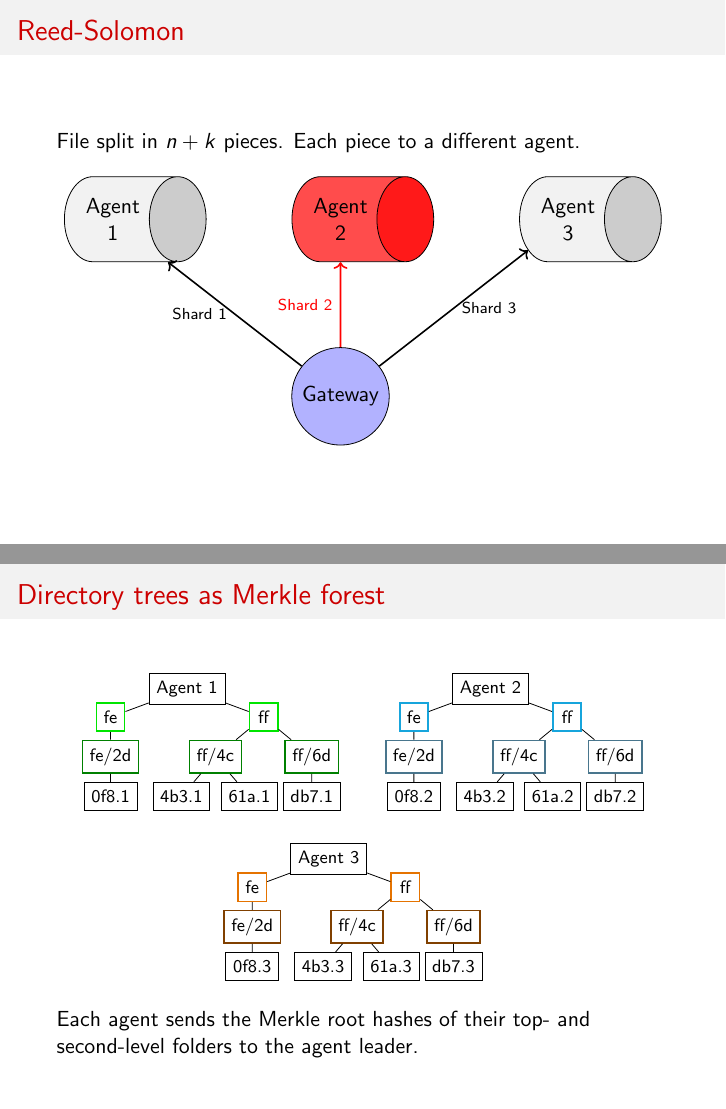
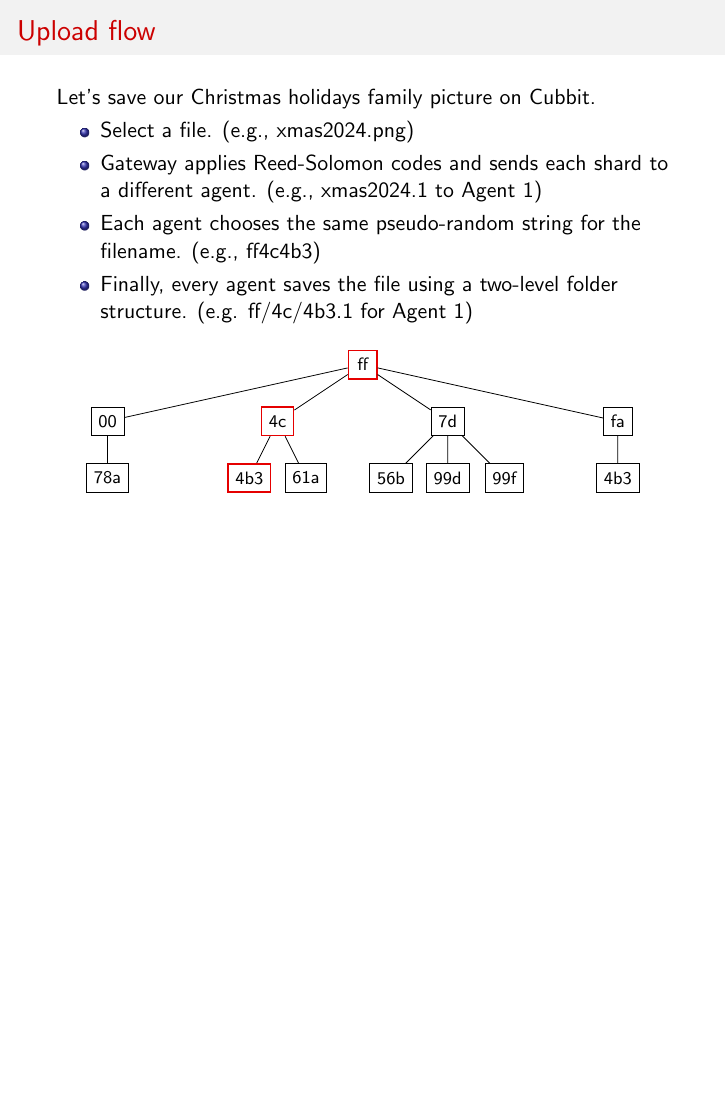
Before and after one commit to boozec/master-thesis, LaTeX slides (slides/main.tex, which reads slides/background.tex, slides/protocol.tex): pages 16 and 19 of 32 before the commit and page 16 of 27 after it, the two joined at a grey line, the shorter picture padded with empty space. Compiled offline with pdfLaTeX.

Commit message:
Dump slides

```diff
--- a/slides/background.tex
+++ b/slides/background.tex
@@ -87,74 +87,3 @@ or a leader. There is a single leader, responsible for sending messages to other
 \includegraphics[width=.4\linewidth]{static/raft-logo.png}
 
 \end{frame}
-
-\begin{frame}{Reed-Solomon}
-
-File split in $n+k$ pieces. Each piece to a different agent.
-\vspace{1em}
-
-\centering
-
-\begin{tikzpicture}[
-    % Set a global distance for 'right of' positioning
-    node distance=1.5cm
-]
-
-% Node 1: Start at (0,0)
-\node[
-    draw,
-    cylinder,
-    cylinder uses custom fill,
-    cylinder body fill=gray!10,
-    cylinder end fill=gray!40,
-    minimum height=2.5cm,
-    minimum width=1.5cm,
-    align=center
-] (C1) at (0,0) {Agent\\ 1};
-
-\node[
-    draw,
-    cylinder,
-    cylinder uses custom fill,
-    cylinder body fill=red!70,
-    cylinder end fill=red!90,
-    minimum height=2.5cm,
-    minimum width=1.5cm,
-    align=center,
-    right=of C1 % <--- Positioning command
-] (C2) {Agent\\ 2};
-
-% Node 3: Positioned to the right of Node 2
-\node[
-    draw,
-    cylinder,
-    cylinder uses custom fill,
-    cylinder body fill=gray!10,
-    cylinder end fill=gray!40,
-    minimum height=2.5cm,
-    minimum width=1.5cm,
-    align=center,
-    right=of C2 % <--- Positioning command
-] (C3) {Agent\\ 3};
-
-\node[
-    draw,
-    circle,
-    fill=blue!30,
-    align=center,
-    below=of C2 % <--- Positioning command
-] (GW) {Gateway};
-
-
-\draw[->, thick] (GW) -- (C1)
-    node[midway, left, font=\scriptsize] {Shard 1};
-
-\draw[->, red, thick] (GW) -- (C2)
-    node[midway, left, font=\scriptsize] {Shard 2};
-
-\draw[->, thick] (GW) -- (C3)
-    node[midway, right, font=\scriptsize] {Shard 3};
-
-\end{tikzpicture}
-
-\end{frame}
--- a/slides/protocol.tex
+++ b/slides/protocol.tex
@@ -1,4 +1,4 @@
-\begin{frame}{Upload flow \only<2->{-- Directory tree}}
+\begin{frame}{Upload flow}
     Let's save our Christmas holidays family picture on Cubbit.
     \begin{itemize}
         \item Select a file. (e.g., xmas2024.png)
@@ -36,84 +35,10 @@
             };
         \end{tikzpicture}
         \end{figure}
-    }
 \end{frame}
 
-\begin{frame}{Directory trees as Merkle forest}
-
-\begin{figure}
-\begin{tikzpicture}[
-  every node/.style={font=\sffamily\footnotesize, draw, rectangle, minimum size=5mm, align=center},
-  greenborder/.style={draw=green!90!black, thick},
-  greenborder2/.style={draw=green!50!black, thick},
-  blueborder/.style={draw=cyan!90!black, thick},
-  blueborder2/.style={draw=cyan!50!black, thick},
-  yellowborder/.style={draw=orange!90!black, thick},
-  yellowborder2/.style={draw=orange!50!black, thick},
-  level 1/.style={sibling distance=27mm, level distance=5mm},
-  level 2/.style={sibling distance=17mm, level distance=7mm},
-  level 3/.style={sibling distance=12mm, level distance=7mm},
-  -, >=stealth
-]
-
-\node (root1) {Agent 1}
-  child {node[greenborder] {fe}
-    child {node[greenborder2] {fe/2d}
-      child {node {0f8.1}}
-    }
-  }
-  child {node[greenborder] {ff}
-    child {node[greenborder2] {ff/4c}
-      child {node {4b3.1}}
-      child {node {61a.1}}
-    }
-    child {node[greenborder2] {ff/6d}
-      child {node {db7.1}}
-    }
-  };
-
-\node[right=4cm of root1] (root2) {Agent 2}
-  child {node[blueborder] {fe}
-    child {node[blueborder2] {fe/2d}
-      child {node {0f8.2}}
-    }
-  }
-  child {node[blueborder] {ff}
-    child {node[blueborder2] {ff/4c}
-      child {node {4b3.2}}
-      child {node {61a.2}}
-    }
-    child {node[blueborder2] {ff/6d}
-      child {node {db7.2}}
-    }
-  };
-
-\node (root3) at ($(root1) + (2.5cm,-3cm)$) {Agent 3}
-  child {node[yellowborder] {fe}
-    child {node[yellowborder2] {fe/2d}
-      child {node {0f8.3}}
-    }
-  }
-  child {node[yellowborder] {ff}
-    child {node[yellowborder2] {ff/4c}
-      child {node {4b3.3}}
-      child {node {61a.3}}
-    }
-    child {node[yellowborder2] {ff/6d}
-      child {node {db7.3}}
-    }
-  };
-
-\end{tikzpicture}
-\end{figure}
-
-Each agent sends the Merkle root hashes of their top- and second-level folders to the agent leader.
-
-\end{frame}
 
 \begin{frame}{Aggregated roots}
-
-
 \begin{figure}[H]
 \centering
 \begin{tikzpicture}[
```
Also changed, not shown: slides/cubbit-env.tex (+1 -1 lines), slides/tests.tex (+46 -91 lines), slides/main.pdf, slides/protocol.tex (7 more changed lines), 2 other files.
